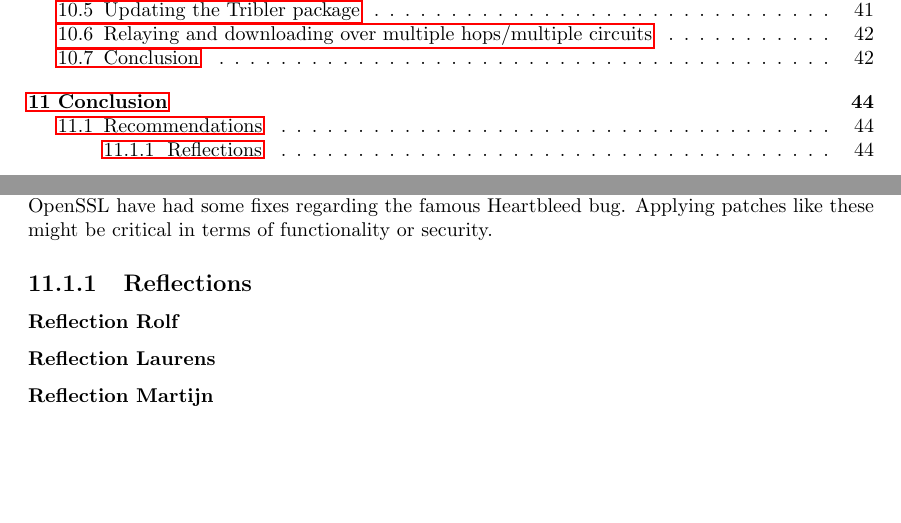
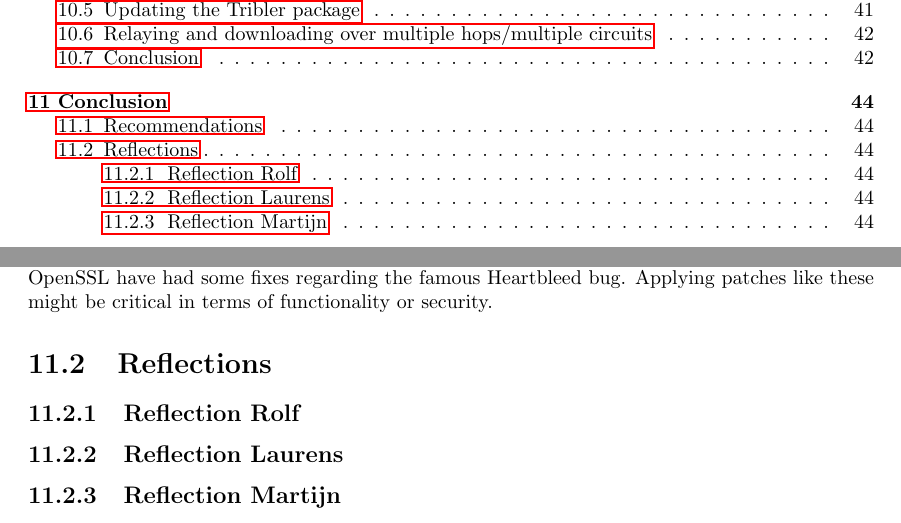
Before and after one commit to rjagerman/AT3, a LaTeX thesis (Reports/report.tex, which reads Reports/conclusion/conclusion.tex): two parts of pages 5 and 46 of 55, joined at a grey line, cut so that both start at the same text, the shorter picture padded with empty space. Compiled offline with pdfLaTeX.

Commit message:
Changed subsection to section

```diff
--- a/Reports/conclusion/conclusion.tex
+++ b/Reports/conclusion/conclusion.tex
@@ -12,10 +12,10 @@
 
 		Finally, we recommend to keep up-to-date with dependencies whenever you can. The Tribler code base changes regularly, so it is good practice to keep up-to-date. Other libraries such as OpenSSL have had some fixes regarding the famous Heartbleed bug. Applying patches like these might be critical in terms of functionality or security.
 
-	\subsection{Reflections}
+	\section{Reflections}
 
-		\subsubsection{Reflection Rolf}
+		\subsection{Reflection Rolf}
 
-		\subsubsection{Reflection Laurens}
+		\subsection{Reflection Laurens}
 
-		\subsubsection{Reflection Martijn}
+		\subsection{Reflection Martijn}
```
